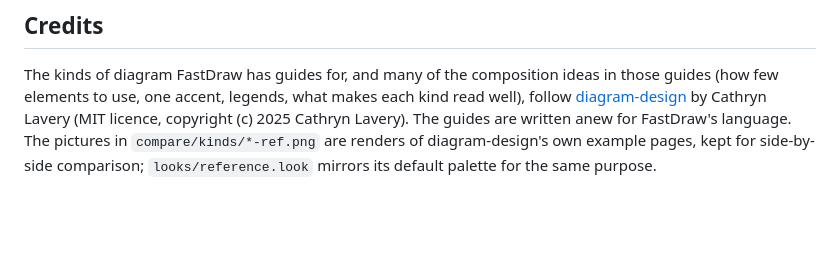
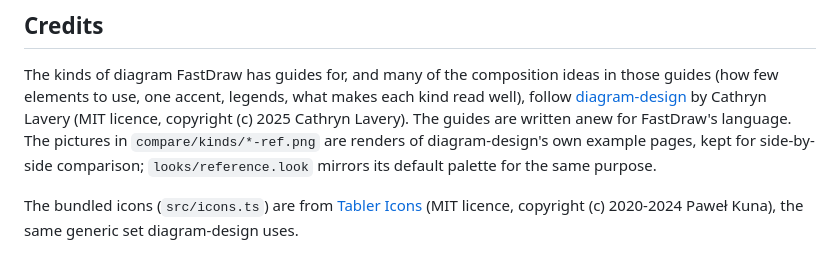
Before and after one commit to coccor/FastDraw, a Markdown page: README.md, the part around the change. Rendered like a GitHub page; blank space fills up the shorter version.

Commit message:
Icons: icon=name on any box, an icon style for icons on their own, icon statements in looks, a bundled outline set, picker in the editor

```diff
--- a/README.md
+++ b/README.md
@@ -58,3 +58,6 @@ The kinds of diagram FastDraw has guides for, and many of the composition ideas
 copyright (c) 2025 Cathryn Lavery). The guides are written anew for FastDraw's language. The
 pictures in `compare/kinds/*-ref.png` are renders of diagram-design's own example pages, kept for
 side-by-side comparison; `looks/reference.look` mirrors its default palette for the same purpose.
+
+The bundled icons (`src/icons.ts`) are from [Tabler Icons](https://tabler.io/icons) (MIT licence,
+copyright (c) 2020-2024 Paweł Kuna), the same generic set diagram-design uses.
```
Also changed, not shown: guide/guide.md (+9 -0 lines), guide/look.md (+11 -1 lines), compare/icons.png (added), 11 other files.
